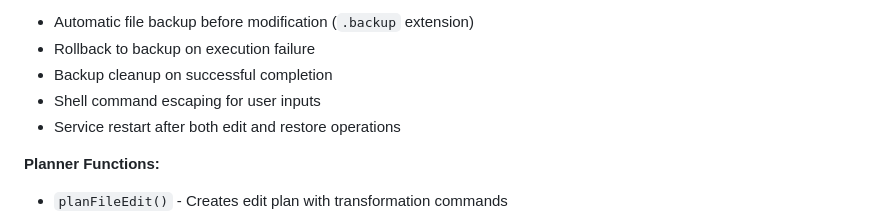
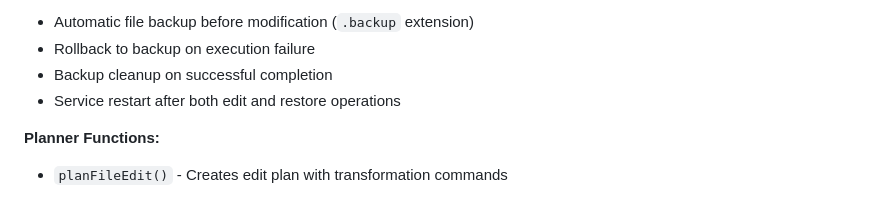
Before and after one commit to sametpolat7/igent, a Markdown page: .github/copilot-instructions.md, the part around the change. GitHub-like rendering.

Commit message:
Update .github/copilot-instructions.md
Co-authored-by: Copilot <175728472+Copilot@users.noreply.github.com>

```diff
--- a/.github/copilot-instructions.md
+++ b/.github/copilot-instructions.md
@@ -335,7 +335,6 @@ Updates the `hash_data` method in Rails payments controller to return a static v
 - Automatic file backup before modification (`.backup` extension)
 - Rollback to backup on execution failure
 - Backup cleanup on successful completion
-- Shell command escaping for user inputs
 - Service restart after both edit and restore operations
 
 **Planner Functions:**
```
